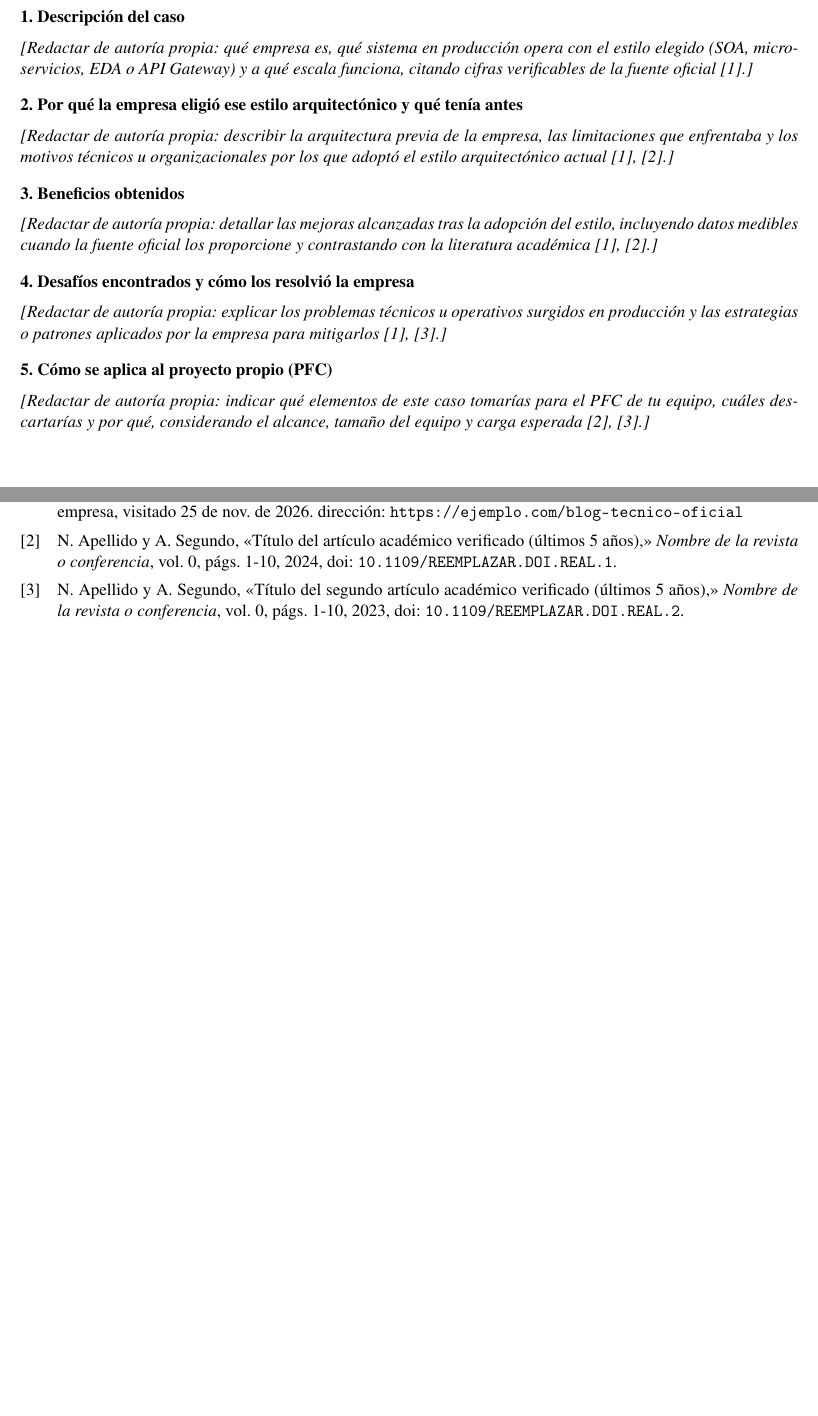
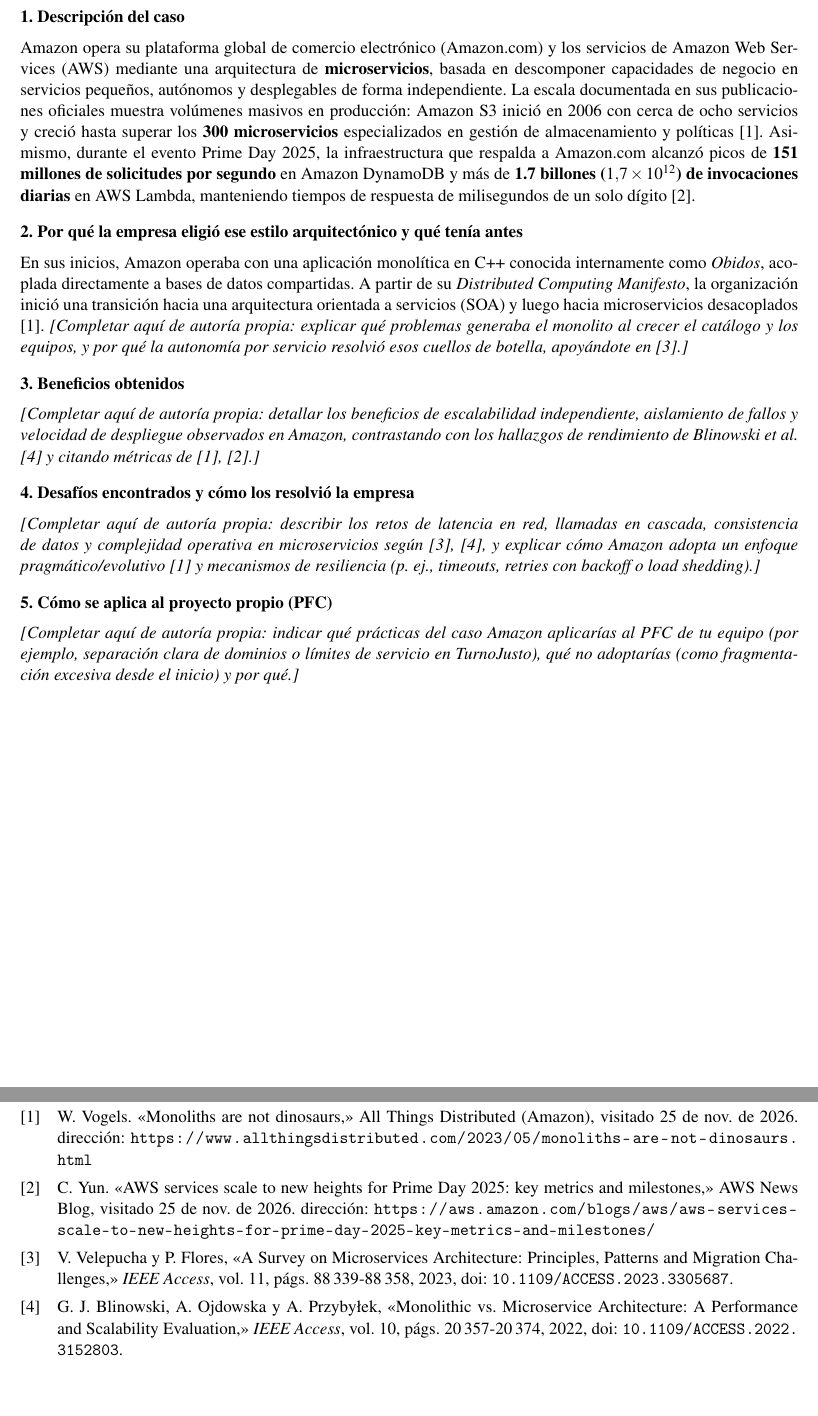
Before and after one commit to CesarMacias007/FORM-IC-01-Investigaci-n-Individual-Arquitecturas-Distribuidas-en-la-Industria, a LaTeX document (informe.tex, which reads referencias.bib): two parts of pages 2 and 4 of 4, joined at a grey line, cut so that both start at the same text, the shorter picture padded with empty space. The pictures show the PDF file informe.pdf that the author committed with the source.

Commit message:
FORM-IC-01: avance inicial del caso Amazon y referencias IEEE en informe.tex

```diff
--- a/informe.tex
+++ b/informe.tex
@@ -72,18 +72,19 @@
 
 \subsection*{1. Descripción del caso}
-\textit{[Redactar de autoría propia: qué empresa es, qué sistema en producción opera con el estilo elegido (SOA, microservicios, EDA o API Gateway) y a qué escala funciona, citando cifras verificables de la fuente oficial \cite{fuente_oficial_caso}.]}
+Amazon opera su plataforma global de comercio electrónico (Amazon.com) y los servicios de Amazon Web Services (AWS) mediante una arquitectura de \textbf{microservicios}, basada en descomponer capacidades de negocio en servicios pequeños, autónomos y desplegables de forma independiente. La escala documentada en sus publicaciones oficiales muestra volúmenes masivos en producción: Amazon S3 inició en 2006 con cerca de ocho servicios y creció hasta superar los \textbf{300 microservicios} especializados en gestión de almacenamiento y políticas \cite{vogels2023monoliths}. Asimismo, durante el evento Prime Day 2025, la infraestructura que respalda a Amazon.com alcanzó picos de \textbf{151 millones de solicitudes por segundo} en Amazon DynamoDB y más de \textbf{1.7 billones ($1.7 \times 10^{12}$) de invocaciones diarias} en AWS Lambda, manteniendo tiempos de respuesta de milisegundos de un solo dígito \cite{yun2025primeday}.
 
 \subsection*{2. Por qué la empresa eligió ese estilo arquitectónico y qué tenía antes}
-\textit{[Redactar de autoría propia: describir la arquitectura previa de la empresa, las limitaciones que enfrentaba y los motivos técnicos u organizacionales por los que adoptó el estilo arquitectónico actual \cite{fuente_oficial_caso, ref_academica_1}.]}
+En sus inicios, Amazon operaba con una aplicación monolítica en C++ conocida internamente como \emph{Obidos}, acoplada directamente a bases de datos compartidas. A partir de su \emph{Distributed Computing Manifesto}, la organización inició una transición hacia una arquitectura orientada a servicios (SOA) y luego hacia microservicios desacoplados \cite{vogels2023monoliths}.
+\textit{[Completar aquí de autoría propia: explicar qué problemas generaba el monolito al crecer el catálogo y los equipos, y por qué la autonomía por servicio resolvió esos cuellos de botella, apoyándote en \cite{velepucha2023survey}.]}
 
 \subsection*{3. Beneficios obtenidos}
-\textit{[Redactar de autoría propia: detallar las mejoras alcanzadas tras la adopción del estilo, incluyendo datos medibles cuando la fuente oficial los proporcione y contrastando con la literatura académica \cite{fuente_oficial_caso, ref_academica_1}.]}
+\textit{[Completar aquí de autoría propia: detallar los beneficios de escalabilidad independiente, aislamiento de fallos y velocidad de despliegue observados en Amazon, contrastando con los hallazgos de rendimiento de Blinowski et al. \cite{blinowski2022monolithic} y citando métricas de \cite{vogels2023monoliths, yun2025primeday}.]}
 
 \subsection*{4. Desafíos encontrados y cómo los resolvió la empresa}
-\textit{[Redactar de autoría propia: explicar los problemas técnicos u operativos surgidos en producción y las estrategias o patrones aplicados por la empresa para mitigarlos \cite{fuente_oficial_caso, ref_academica_2}.]}
+\textit{[Completar aquí de autoría propia: describir los retos de latencia en red, llamadas en cascada, consistencia de datos y complejidad operativa en microservicios según \cite{blinowski2022monolithic, velepucha2023survey}, y explicar cómo Amazon adopta un enfoque pragmático/evolutivo \cite{vogels2023monoliths} y mecanismos de resiliencia (p. ej., timeouts, retries con backoff o load shedding).]}
 
 \subsection*{5. Cómo se aplica al proyecto propio (PFC)}
-\textit{[Redactar de autoría propia: indicar qué elementos de este caso tomarías para el PFC de tu equipo, cuáles descartarías y por qué, considerando el alcance, tamaño del equipo y carga esperada \cite{ref_academica_1, ref_academica_2}.]}
+\textit{[Completar aquí de autoría propia: indicar qué prácticas del caso Amazon aplicarías al PFC de tu equipo (por ejemplo, separación clara de dominios o límites de servicio en TurnoJusto), qué no adoptarías (como fragmentación excesiva desde el inicio) y por qué.]}
 
 \clearpage
 
--- a/referencias.bib
+++ b/referencias.bib
@@ -8 +3,0 @@
-  year         = {2025},
@@ -11,11 +6,16 @@
+  title        = {Monoliths are not dinosaurs},
+  year         = {2023},
+  month        = {5},
+  day          = {5},
+  url          = {https://www.allthingsdistributed.com/2023/05/monoliths-are-not-dinosaurs.html},
+  organization = {All Things Distributed (Amazon)},
   urldate      = {2026-11-25}
 }
 
-@article{ref_academica_1,
-  author  = {Apellido, Nombre and Segundo, Autor},
-  title   = {Título del artículo académico verificado (últimos 5 años)},
-  journal = {Nombre de la revista o conferencia},
-  year    = {2024},
-  volume  = {0},
-  pages   = {1--10},
-  doi     = {10.1109/REEMPLAZAR.DOI.REAL.1}
+@online{yun2025primeday,
+  author       = {Yun, Channy},
+  title        = {{AWS} services scale to new heights for {Prime Day 2025}: key metrics and milestones},
+  year         = {2025},
+  month        = {8},
+  day          = {26},
+  url          = {https://aws.amazon.com/blogs/aws/aws-services-scale-to-new-heights-for-prime-day-2025-key-metrics-and-milestones/},
@@ -26,7 +26,19 @@
-  title   = {Título del segundo artículo académico verificado (últimos 5 años)},
-  journal = {Nombre de la revista o conferencia},
+@article{blinowski2022monolithic,
+  author  = {Blinowski, Grzegorz J. and Ojdowska, Anna and Przyby{\l}ek, Adam},
+  title   = {Monolithic vs. Microservice Architecture: A Performance and Scalability Evaluation},
+  journal = {IEEE Access},
+  year    = {2022},
+  volume  = {10},
+  pages   = {20357--20374},
+  doi     = {10.1109/ACCESS.2022.3152803}
+}
+
+@article{velepucha2023survey,
+  author  = {Velepucha, Victor and Flores, Pamela},
+  title   = {A Survey on Microservices Architecture: Principles, Patterns and Migration Challenges},
+  journal = {IEEE Access},
   year    = {2023},
-  volume  = {0},
-  pages   = {1--10},
-  doi     = {10.1109/REEMPLAZAR.DOI.REAL.2}
+  volume  = {11},
+  pages   = {88339--88358},
+  doi     = {10.1109/ACCESS.2023.3305687}
 }
```
Also changed, not shown: informe.pdf, informe.tex (12 more changed lines), referencias.bib (16 more changed lines).
